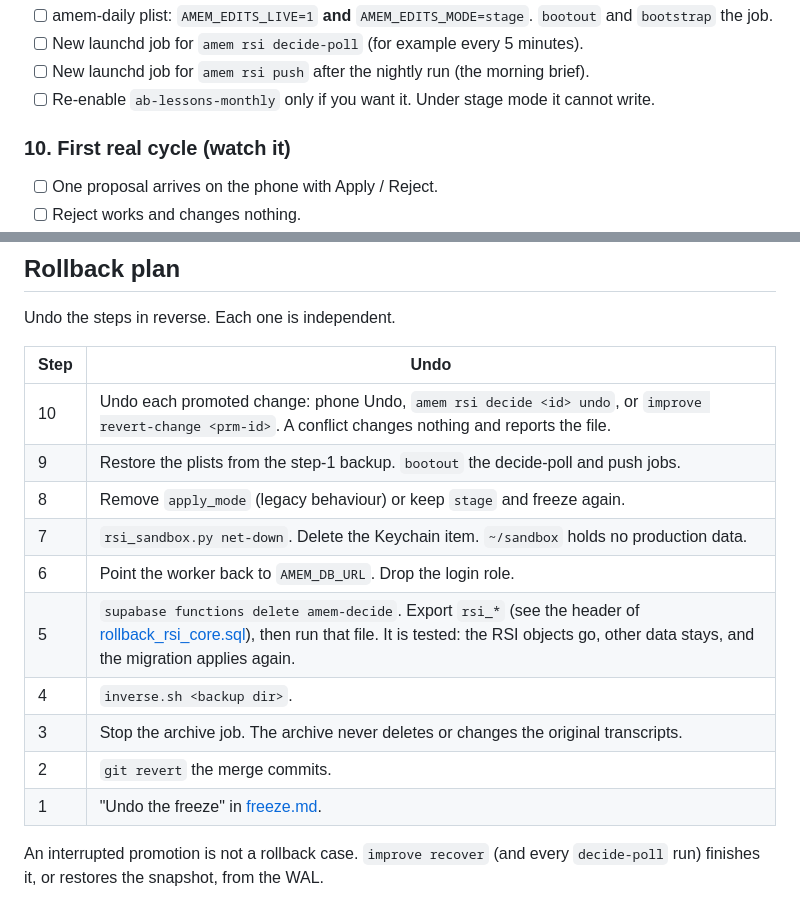
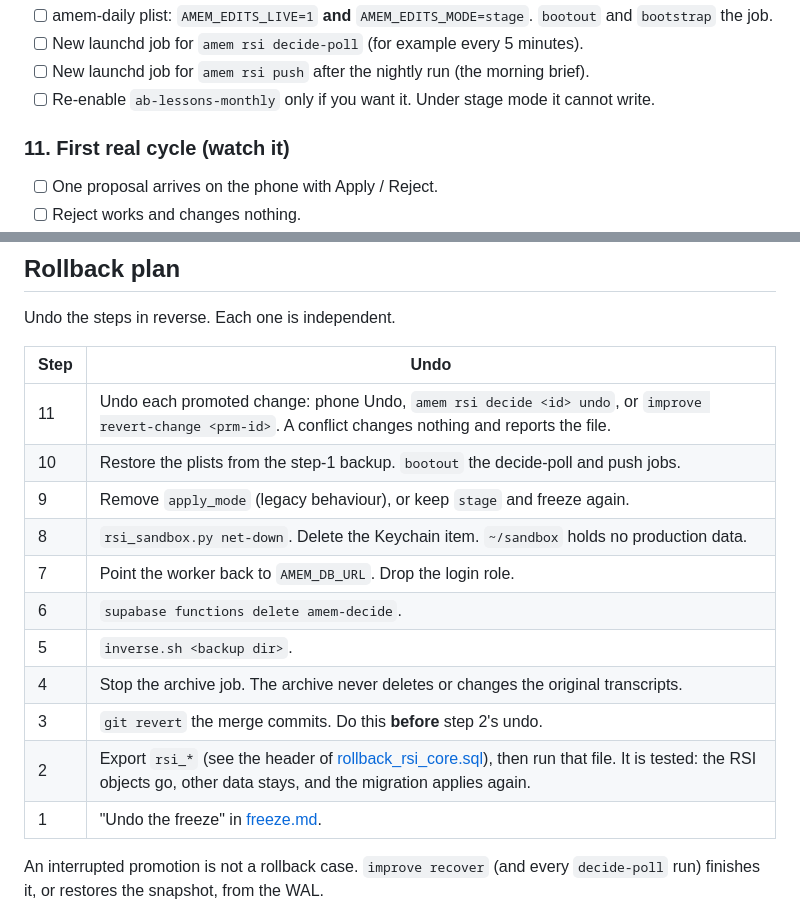
Before and after one commit to vilmerfrost/agent-memory, a Markdown page: docs/rsi/activation.md, 2 parts joined by grey strips. Drawn GitHub-style.

```diff
--- a/docs/rsi/activation.md
+++ b/docs/rsi/activation.md
@@ -76,7 +81,7 @@ In `~/agent-config/improve/criteria.json`:
 - [ ] New launchd job for `amem rsi push` after the nightly run (the morning brief).
 - [ ] Re-enable `ab-lessons-monthly` only if you want it. Under stage mode it cannot write.
 
-### 10. First real cycle (watch it)
+### 11. First real cycle (watch it)
 - [ ] One proposal arrives on the phone with Apply / Reject.
 - [ ] Reject works and changes nothing.
 - [ ] Apply on a harmless target promotes the exact bytes. The improve ledger has a `promoted` event with a `prm-` id.
@@ -89,15 +94,16 @@ Undo the steps in reverse. Each one is independent.
 
 | Step | Undo |
 |------|------|
-| 10 | Undo each promoted change: phone Undo, `amem rsi decide <id> undo`, or `improve revert-change <prm-id>`. A conflict changes nothing and reports the file. |
-| 9 | Restore the plists from the step-1 backup. `bootout` the decide-poll and push jobs. |
-| 8 | Remove `apply_mode` (legacy behaviour) or keep `stage` and freeze again. |
-| 7 | `rsi_sandbox.py net-down`. Delete the Keychain item. `~/sandbox` holds no production data. |
-| 6 | Point the worker back to `AMEM_DB_URL`. Drop the login role. |
-| 5 | `supabase functions delete amem-decide`. Export `rsi_*` (see the header of [rollback_rsi_core.sql](rollback_rsi_core.sql)), then run that file. It is tested: the RSI objects go, other data stays, and the migration applies again. |
-| 4 | `inverse.sh <backup dir>`. |
-| 3 | Stop the archive job. The archive never deletes or changes the original transcripts. |
-| 2 | `git revert` the merge commits. |
+| 11 | Undo each promoted change: phone Undo, `amem rsi decide <id> undo`, or `improve revert-change <prm-id>`. A conflict changes nothing and reports the file. |
+| 10 | Restore the plists from the step-1 backup. `bootout` the decide-poll and push jobs. |
+| 9 | Remove `apply_mode` (legacy behaviour), or keep `stage` and freeze again. |
+| 8 | `rsi_sandbox.py net-down`. Delete the Keychain item. `~/sandbox` holds no production data. |
+| 7 | Point the worker back to `AMEM_DB_URL`. Drop the login role. |
+| 6 | `supabase functions delete amem-decide`. |
+| 5 | `inverse.sh <backup dir>`. |
+| 4 | Stop the archive job. The archive never deletes or changes the original transcripts. |
+| 3 | `git revert` the merge commits. Do this **before** step 2's undo. |
+| 2 | Export `rsi_*` (see the header of [rollback_rsi_core.sql](rollback_rsi_core.sql)), then run that file. It is tested: the RSI objects go, other data stays, and the migration applies again. |
 | 1 | "Undo the freeze" in [freeze.md](freeze.md). |
 
 An interrupted promotion is not a rollback case. `improve recover` (and every `decide-poll` run)
```
Also changed, not shown: other parts of docs/rsi/activation.md (+16 -11 lines), docs/rsi/approval.md (+1 -1 lines), docs/rsi/targets.md (+1 -1 lines).
